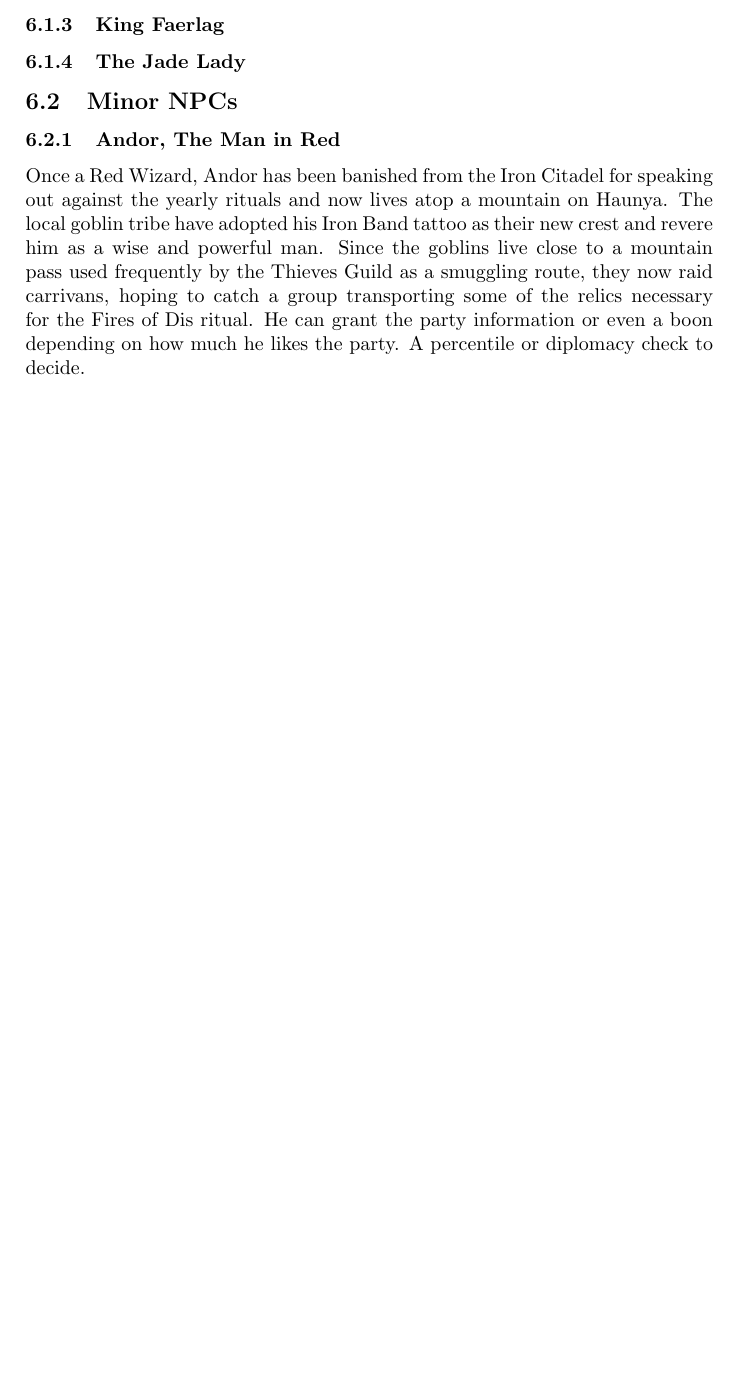
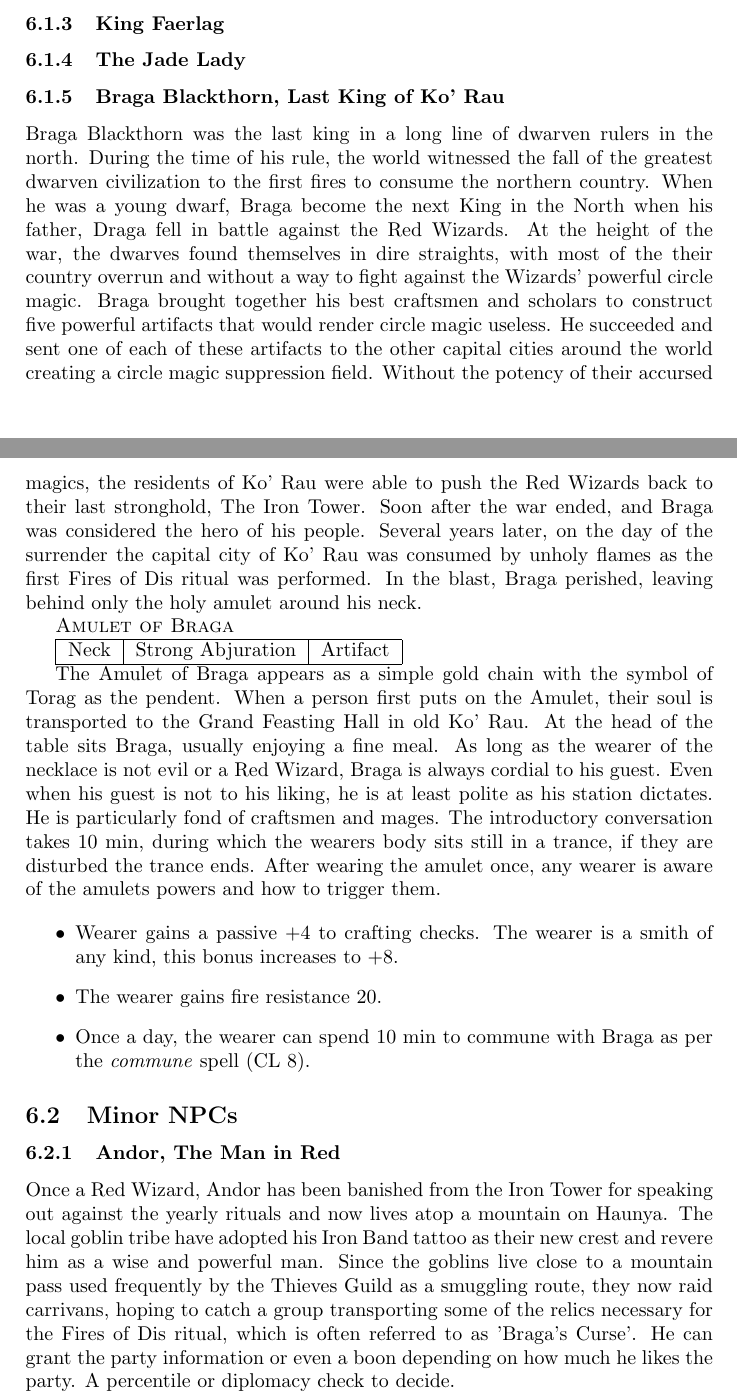
Before and after one commit to Dearth/Campaign, a LaTeX document (src/Title.tex, which reads src/People.tex): part of page 8 of 9 before the commit and two parts of pages 8 and 9 of 10 after it, the two joined at a grey line, cut so that both start at the same text, the shorter picture padded with empty space. Compiled offline with pdfLaTeX.

Commit message:
Added section to People about Braga, Last King of Ko' Rau

```diff
--- a/src/People.tex
+++ b/src/People.tex
@@ -22,21 +22,71 @@
 
 		\subsubsection{The Jade Lady}
 
+		\subsubsection{Braga Blackthorn, Last King of Ko' Rau}
+			Braga Blackthorn was the last king in a long line of dwarven rulers
+			in the north.  During the time of his rule, the world witnessed the
+			fall of the greatest dwarven civilization to the first fires to
+			consume the northern country.  When he was a young dwarf, Braga become
+			the next King in the North when his father, Draga fell in battle
+			against the Red Wizards.  At the height of the war, the dwarves found
+			themselves in dire straights, with most of the their country overrun
+			and without a way to fight against the Wizards' powerful circle magic.
+			Braga brought together his best craftsmen and scholars to construct
+			five powerful artifacts that would render circle magic useless.  He
+			succeeded and sent one of each of these artifacts to the other capital
+			cities around the world creating a circle magic suppression field.
+			Without the potency of their accursed magics, the residents of Ko' Rau
+			were able to push the Red Wizards back to their last stronghold, The
+			Iron Tower.  Soon after the war ended, and Braga was considered the
+			hero of his people.  Several years later, on the day of the surrender
+			the capital city of Ko' Rau was consumed by unholy flames as the
+			first Fires of Dis ritual was performed.  In the blast, Braga perished,
+			leaving behind only the holy amulet around his neck.
+
+			\textsc{Amulet of Braga}
+
+			\begin{tabular}{| c | c | c |}
+				\hline
+				Neck & Strong Abjuration & Artifact \\
+				\hline
+			\end{tabular}
+
+			The Amulet of Braga appears as a simple gold chain with the symbol of
+			Torag as the pendent.  When a person first puts on the Amulet, their
+			soul is transported to the Grand Feasting Hall in old Ko' Rau.  At
+			the head of the table sits Braga, usually enjoying a fine meal.  As
+			long as the wearer of the necklace is not evil or a Red Wizard, Braga
+			is always cordial to his guest.  Even when his guest is not to his
+			liking, he is at least polite as his station dictates.  He is
+			particularly fond of craftsmen and mages.  The introductory
+			conversation takes 10 min, during which the wearers body sits still
+			in a trance, if they are disturbed the trance ends.  After wearing
+			the amulet once, any wearer is aware of the amulets powers and how  to
+			trigger them.
+
+			\begin{itemize}
+				\item Wearer gains a passive +4 to crafting checks.  The wearer
+				is a smith of any kind, this bonus increases to +8.
+				\item The wearer gains fire resistance 20.
+				\item Once a day, the wearer can spend 10 min to commune with Braga
+				as per the \textit{commune} spell (CL 8).
+			\end{itemize}
+
 	\subsection{Minor NPCs}
 
 		\subsubsection{Andor, The Man in Red}
 
-		Once a Red Wizard, Andor has been banished from the Iron Citadel
+		Once a Red Wizard, Andor has been banished from the Iron Tower
 		for speaking out against the yearly rituals and now lives atop
 		a mountain on Haunya.  The local goblin tribe have adopted his
 		Iron Band tattoo as their new crest and revere him as a wise
 		and powerful man.  Since the goblins live close to a mountain
 		pass used frequently by the Thieves Guild as a smuggling route,
 		they now raid carrivans, hoping to catch a group transporting
-		some of the relics necessary for the Fires of Dis ritual.  He
-		can grant the party information or even a boon depending on how
-		much he likes the party.  A percentile or diplomacy
-		check to decide.
+		some of the relics necessary for the Fires of Dis ritual, which
+		is often referred to as 'Braga's Curse'.  He can grant the party
+		information or even a boon depending on how much he likes the
+		party.  A percentile or diplomacy check to decide.
 
 		\textsc{Boons}
 
```
Also changed, not shown: Campaign.pdf.
